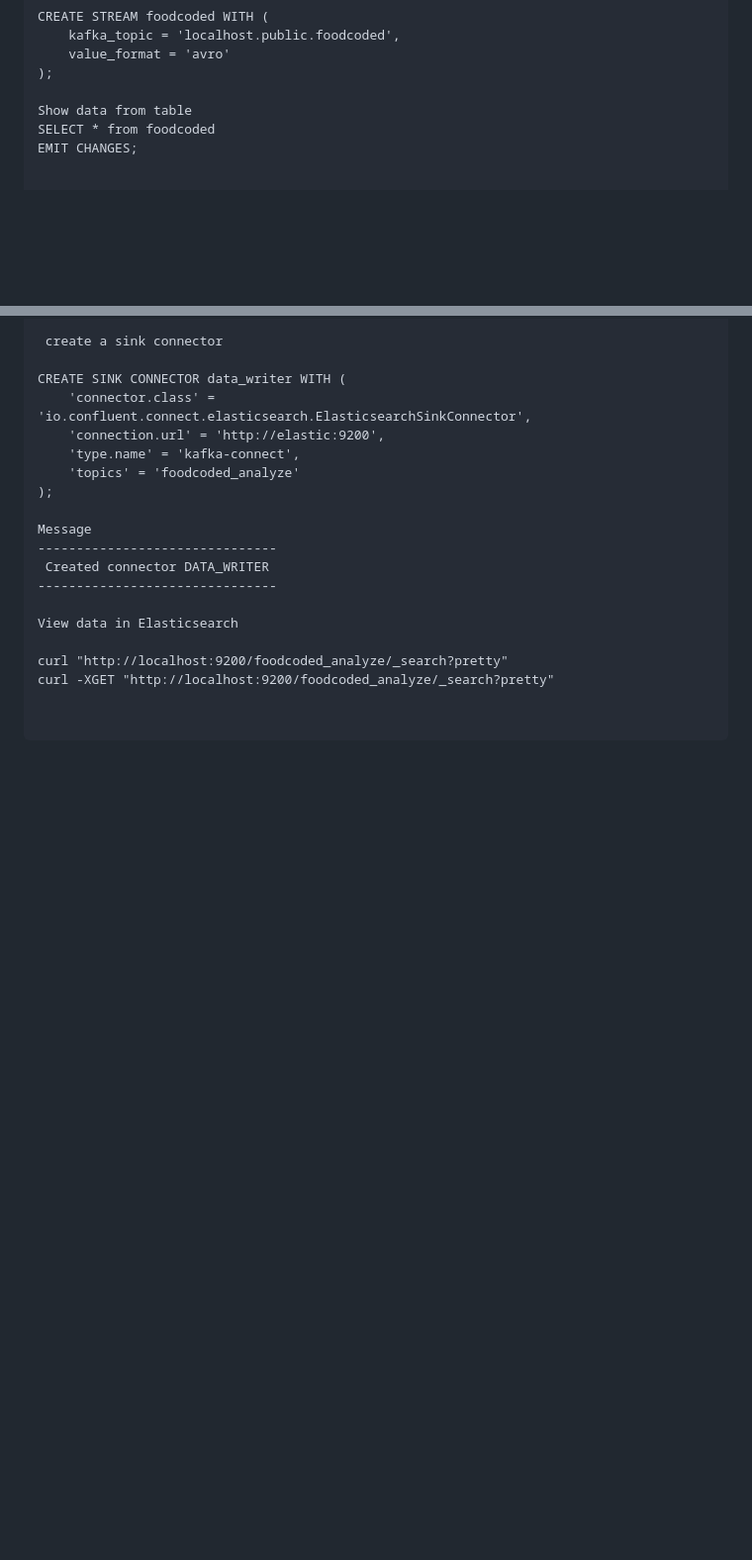
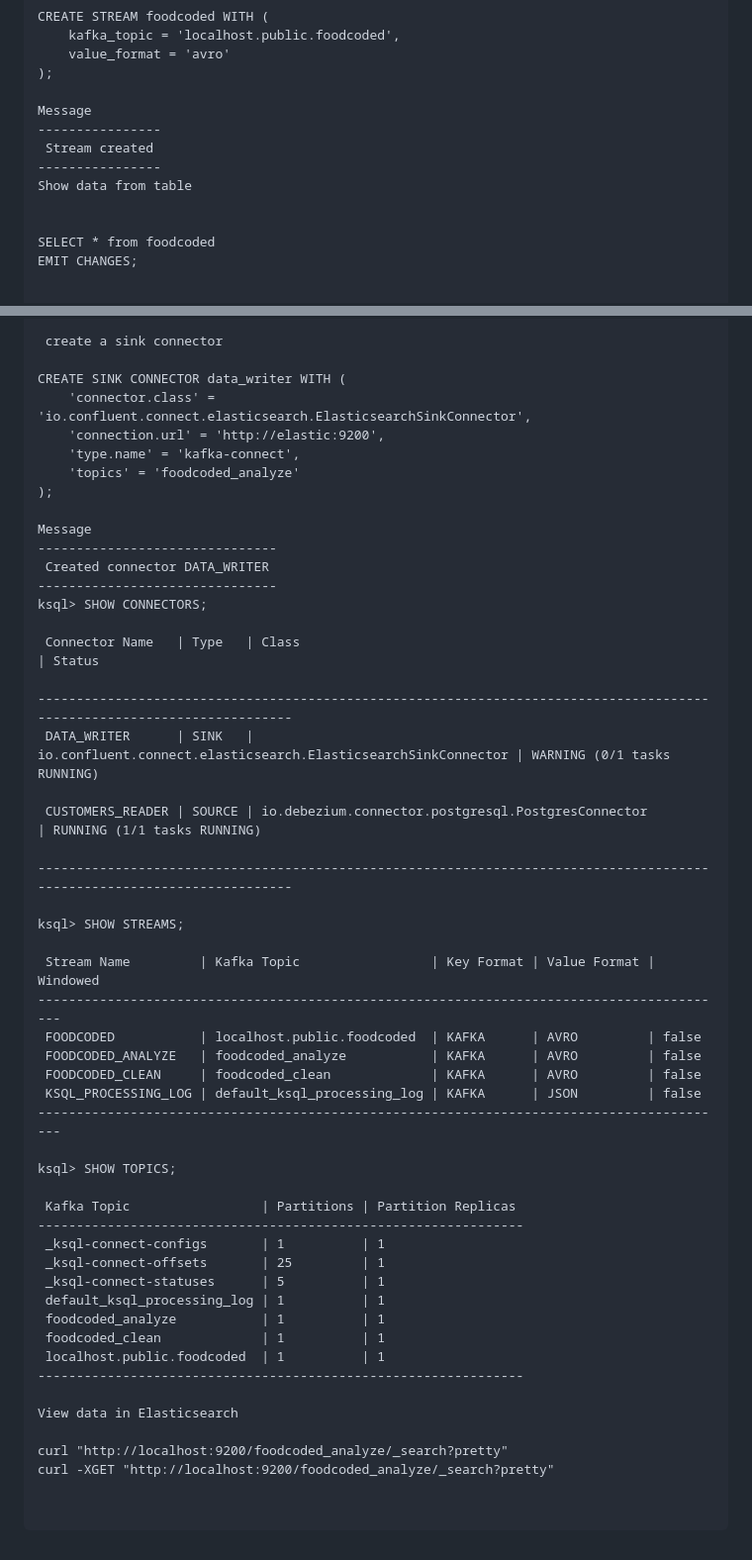
Before and after one commit to Hakulani/reatimeanalytic, a Markdown page: README.md, 2 parts joined by grey strips. Shown at 99% size. GitHub-like rendering; blank space fills up the shorter version.

```diff
--- a/README.md
+++ b/README.md
@@ -351,7 +353,13 @@ CREATE STREAM foodcoded WITH (
     value_format = 'avro'
 );
 
+Message
+----------------
+ Stream created
+----------------
 Show data from table
+
+
 SELECT * from foodcoded
 EMIT CHANGES;
 
@@ -702,6 +710,39 @@ Message
 -------------------------------
  Created connector DATA_WRITER
 -------------------------------
+ksql> SHOW CONNECTORS;
+
+ Connector Name   | Type   | Class                                                         | Status
+
+------------------------------------------------------------------------------------------------------------------------
+ DATA_WRITER      | SINK   | io.confluent.connect.elasticsearch.ElasticsearchSinkConnector | WARNING (0/1 tasks RUNNING)
+
+ CUSTOMERS_READER | SOURCE | io.debezium.connector.postgresql.PostgresConnector            | RUNNING (1/1 tasks RUNNING)
+
+------------------------------------------------------------------------------------------------------------------------
+
+ksql> SHOW STREAMS;
+
+ Stream Name         | Kafka Topic                 | Key Format | Value Format | Windowed
+------------------------------------------------------------------------------------------
+ FOODCODED           | localhost.public.foodcoded  | KAFKA      | AVRO         | false
+ FOODCODED_ANALYZE   | foodcoded_analyze           | KAFKA      | AVRO         | false
+ FOODCODED_CLEAN     | foodcoded_clean             | KAFKA      | AVRO         | false
+ KSQL_PROCESSING_LOG | default_ksql_processing_log | KAFKA      | JSON         | false
+------------------------------------------------------------------------------------------
+
+ksql> SHOW TOPICS;
+
+ Kafka Topic                 | Partitions | Partition Replicas
+---------------------------------------------------------------
+ _ksql-connect-configs       | 1          | 1
+ _ksql-connect-offsets       | 25         | 1
+ _ksql-connect-statuses      | 5          | 1
+ default_ksql_processing_log | 1          | 1
+ foodcoded_analyze           | 1          | 1
+ foodcoded_clean             | 1          | 1
+ localhost.public.foodcoded  | 1          | 1
+---------------------------------------------------------------
 
 View data in Elasticsearch
 
```
Also changed, not shown: other parts of README.md (+2 -0 lines).
